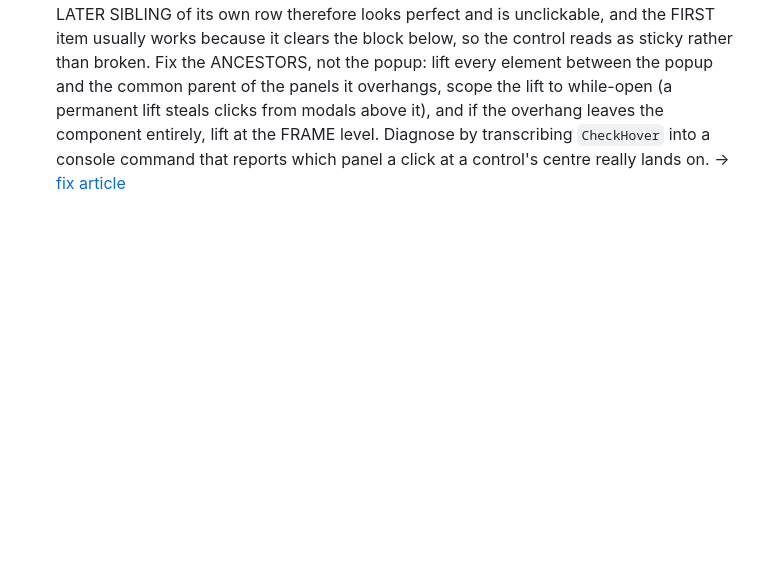
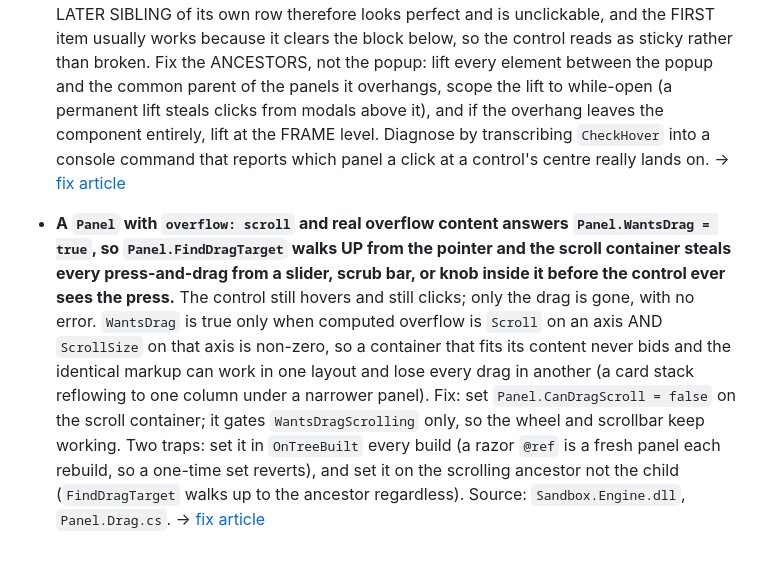
Before and after one commit to S-box-Field-Guide/agent-kit, a Markdown page: building-ui.md, the part around the change. GitHub-like rendering; blank space fills up the shorter version.

```diff
--- a/building-ui.md
+++ b/building-ui.md
@@ -383,3 +383,5 @@
 - **A `flex: 1` spacer inside a clipping column takes all remaining height, so every LATER sibling starts at the container's bottom edge and, under `overflow: hidden` (or the default clip), lays out past the column's end and never draws.** Hover and `onclick` stay intact and every code path that queries the control succeeds, so the bug reads as anything except layout. Diagnosis that worked: scan the container for its last drawn pixel row with the spacer in and out (331 vs 401 told the whole story). Rule: keep a greedy spacer BETWEEN two content blocks that both fit, never before trailing controls in a clipped column; if a rail needs bottom-anchored buttons, give the bottom group its own container with `margin-top: auto`. Related trap in the same incident: the button's glyph was a codepoint the shipped font lacks, so even when visible it drew as an empty square, check glyph coverage when a control draws blank. -> [fix article](/fix/flex-spacer-clips-trailing-siblings)
 
 - **Inside ONE panel tree, `z-index` decides what a popup LOOKS like and decides nothing about what takes the CLICK: a dropdown paints cleanly over the block below it and that block still eats every press.** The two orders come from two different sums. A panel's rank among its SIBLINGS is `SiblingIndex + ZIndex`, added into one number (`Panel.GetRenderOrderIndex`), and the press goes to the highest-ranked panel containing the point, compared only within each parent's own child list (`PanelInput.CheckHover`, last found wins). The PIXELS come from an accumulated depth the batched renderer carries DOWN the tree, adding each child's z-index to its parent's, so a `z-index: 5` anywhere paints above everything at depth zero. An absolutely positioned menu that overhangs a LATER SIBLING of its own row therefore looks perfect and is unclickable, and the FIRST item usually works because it clears the block below, so the control reads as sticky rather than broken. Fix the ANCESTORS, not the popup: lift every element between the popup and the common parent of the panels it overhangs, scope the lift to while-open (a permanent lift steals clicks from modals above it), and if the overhang leaves the component entirely, lift at the FRAME level. Diagnose by transcribing `CheckHover` into a console command that reports which panel a click at a control's centre really lands on. -> [fix article](/fix/zindex-paints-but-does-not-order-clicks)
+
+- **A `Panel` with `overflow: scroll` and real overflow content answers `Panel.WantsDrag = true`, so `Panel.FindDragTarget` walks UP from the pointer and the scroll container steals every press-and-drag from a slider, scrub bar, or knob inside it before the control ever sees the press.** The control still hovers and still clicks; only the drag is gone, with no error. `WantsDrag` is true only when computed overflow is `Scroll` on an axis AND `ScrollSize` on that axis is non-zero, so a container that fits its content never bids and the identical markup can work in one layout and lose every drag in another (a card stack reflowing to one column under a narrower panel). Fix: set `Panel.CanDragScroll = false` on the scroll container; it gates `WantsDragScrolling` only, so the wheel and scrollbar keep working. Two traps: set it in `OnTreeBuilt` every build (a razor `@ref` is a fresh panel each rebuild, so a one-time set reverts), and set it on the scrolling ancestor not the child (`FindDragTarget` walks up to the ancestor regardless). Source: `Sandbox.Engine.dll`, `Panel.Drag.cs`. -> [fix article](/fix/scroll-container-steals-child-drag)
```
Also changed, not shown: coverage.md (+7 -6 lines), rigging-animation.md (+2 -0 lines).
